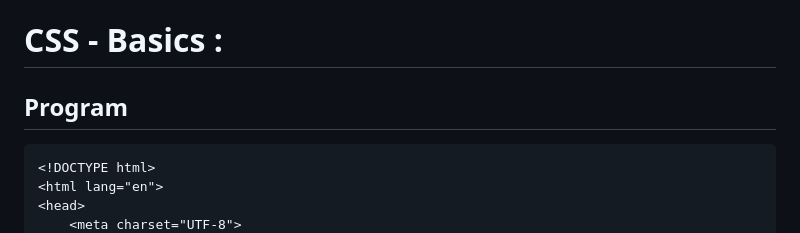
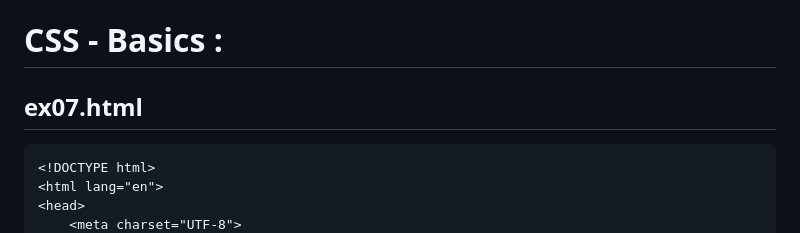
Before and after one commit to KGSatheeshKumar/css-basic, a Markdown page: README.md, the part around the change. Drawn GitHub-style.

````diff
--- a/README.md
+++ b/README.md
@@ -1,6 +1,6 @@
 # CSS - Basics :
 
-## Program
+## ex07.html
 
 ```
 <!DOCTYPE html>
````
